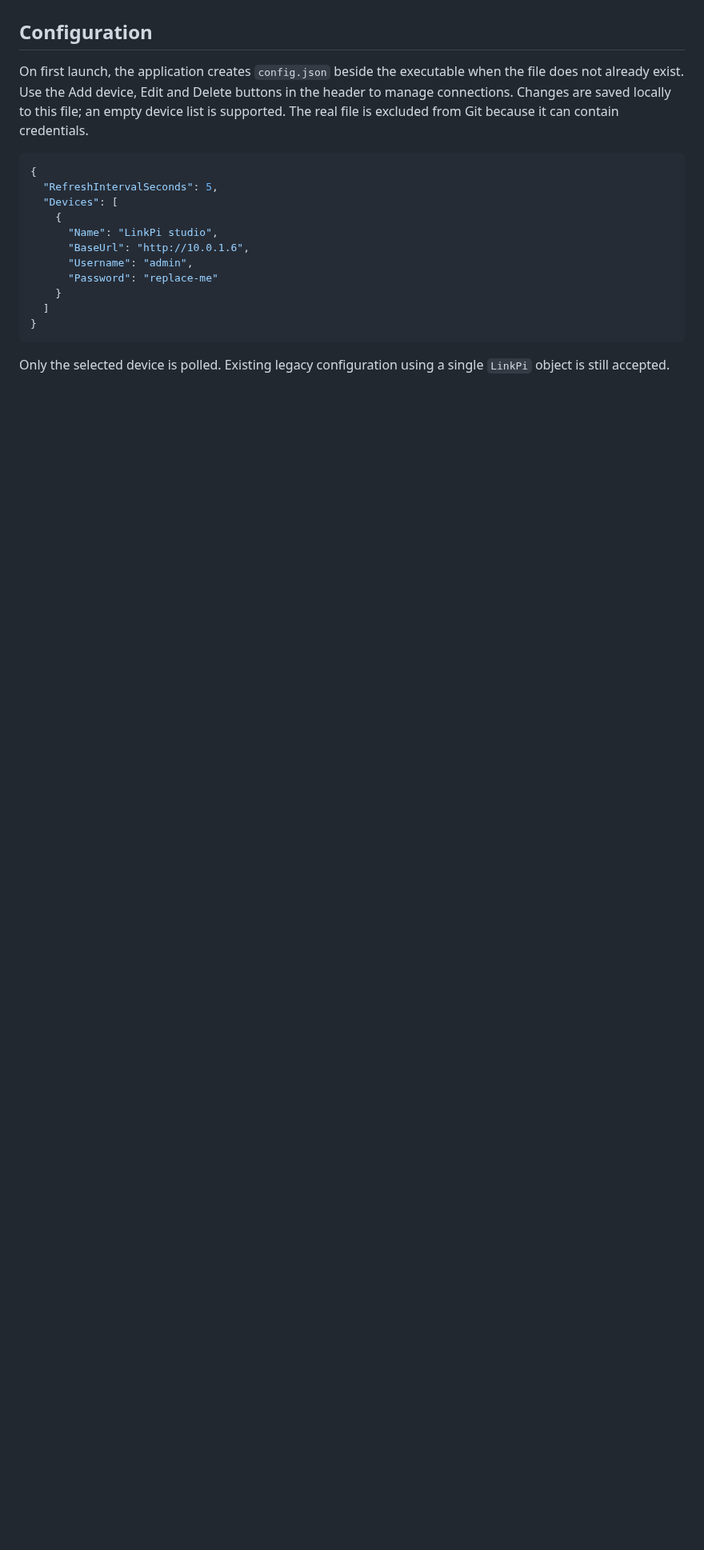
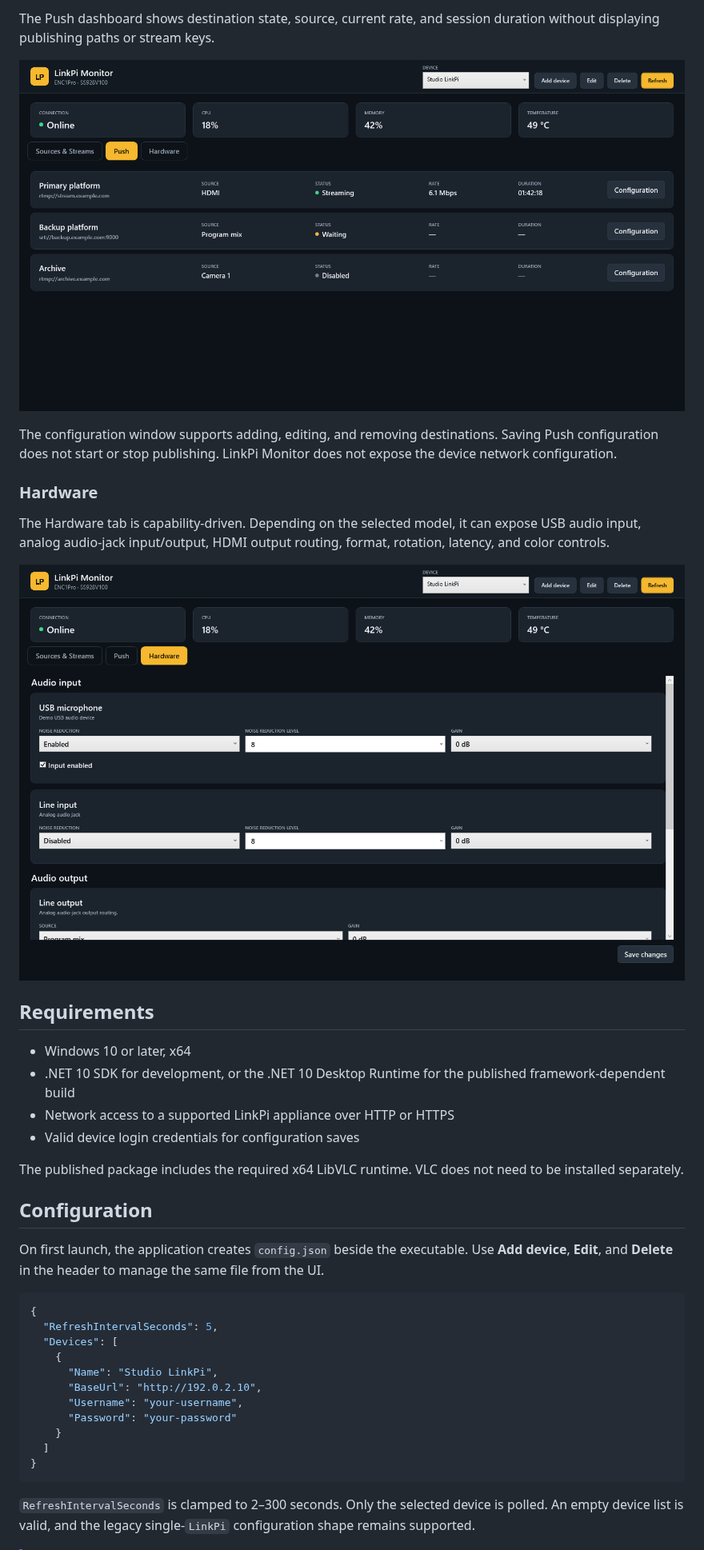
Before and after one commit to tomaae/Linkpi-Monitor, a Markdown page: README.md, the part around one of its changes. Shown at 80% size. GitHub-like rendering; pictures changed too: docs/screenshots/hardware.png (added), docs/screenshots/push-destinations.png (added); blank space fills up the shorter version.

Commit message:
Document LinkPi Monitor with screenshots

````diff
--- a/README.md
+++ b/README.md
@@ -20,21 +55,41 @@ Preview cards use the same `enc.snap` plus `snap/snap{id}.jpg` cycle as the devi
+The Push dashboard shows destination state, source, current rate, and session duration without displaying publishing paths or stream keys.
+
+![Push destination status](docs/screenshots/push-destinations.png)
+
+The configuration window supports adding, editing, and removing destinations. Saving Push configuration does not start or stop publishing. LinkPi Monitor does not expose the device network configuration.
+
+### Hardware
+
+The Hardware tab is capability-driven. Depending on the selected model, it can expose USB audio input, analog audio-jack input/output, HDMI output routing, format, rotation, latency, and color controls.
+
+![Hardware configuration](docs/screenshots/hardware.png)
+
+## Requirements
+
+- Windows 10 or later, x64
+- .NET 10 SDK for development, or the .NET 10 Desktop Runtime for the published framework-dependent build
+- Network access to a supported LinkPi appliance over HTTP or HTTPS
+- Valid device login credentials for configuration saves
+
+The published package includes the required x64 LibVLC runtime. VLC does not need to be installed separately.
 
 ## Configuration
 
-On first launch, the application creates `config.json` beside the executable when the file does not already exist. Use the Add device, Edit and Delete buttons in the header to manage connections. Changes are saved locally to this file; an empty device list is supported. The real file is excluded from Git because it can contain credentials.
+On first launch, the application creates `config.json` beside the executable. Use **Add device**, **Edit**, and **Delete** in the header to manage the same file from the UI.
 
 ```json
 {
   "RefreshIntervalSeconds": 5,
   "Devices": [
     {
-      "Name": "LinkPi studio",
-      "BaseUrl": "http://10.0.1.6",
-      "Username": "admin",
-      "Password": "replace-me"
+      "Name": "Studio LinkPi",
+      "BaseUrl": "http://192.0.2.10",
+      "Username": "your-username",
+      "Password": "your-password"
     }
   ]
 }
 ```
 
-Only the selected device is polled. Existing legacy configuration using a single `LinkPi` object is still accepted.
+`RefreshIntervalSeconds` is clamped to 2–300 seconds. Only the selected device is polled. An empty device list is valid, and the legacy single-`LinkPi` configuration shape remains supported.
 
````
Also changed, not shown: other parts of README.md (+88 -19 lines), docs/screenshots/channel-configuration.png (added), docs/screenshots/sources-and-streams.png (added), docs/screenshots/watch-window.png (added).
